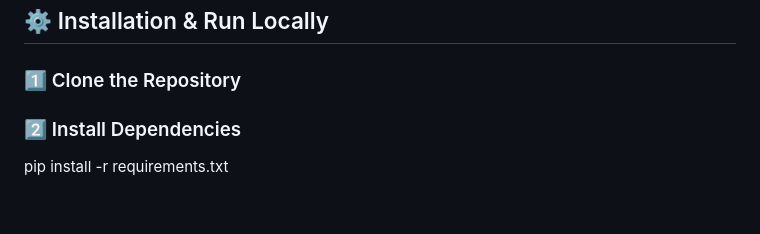
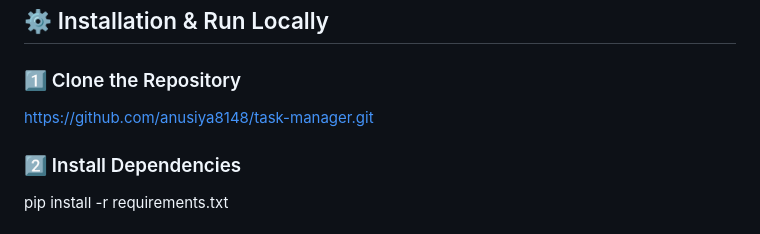
Before and after one commit to anusiya8148/task-manager, a Markdown page: README.md, the part around the change. Rendered like a GitHub page.

Commit message:
Update repository clone URL in README

```diff
--- a/README.md
+++ b/README.md
@@ -67,7 +67,7 @@ task-manager/
 ## ⚙️ Installation & Run Locally
 
 ### 1️⃣ Clone the Repository
-
+https://github.com/anusiya8148/task-manager.git
 
 ### 2️⃣ Install Dependencies
 pip install -r requirements.txt
```
